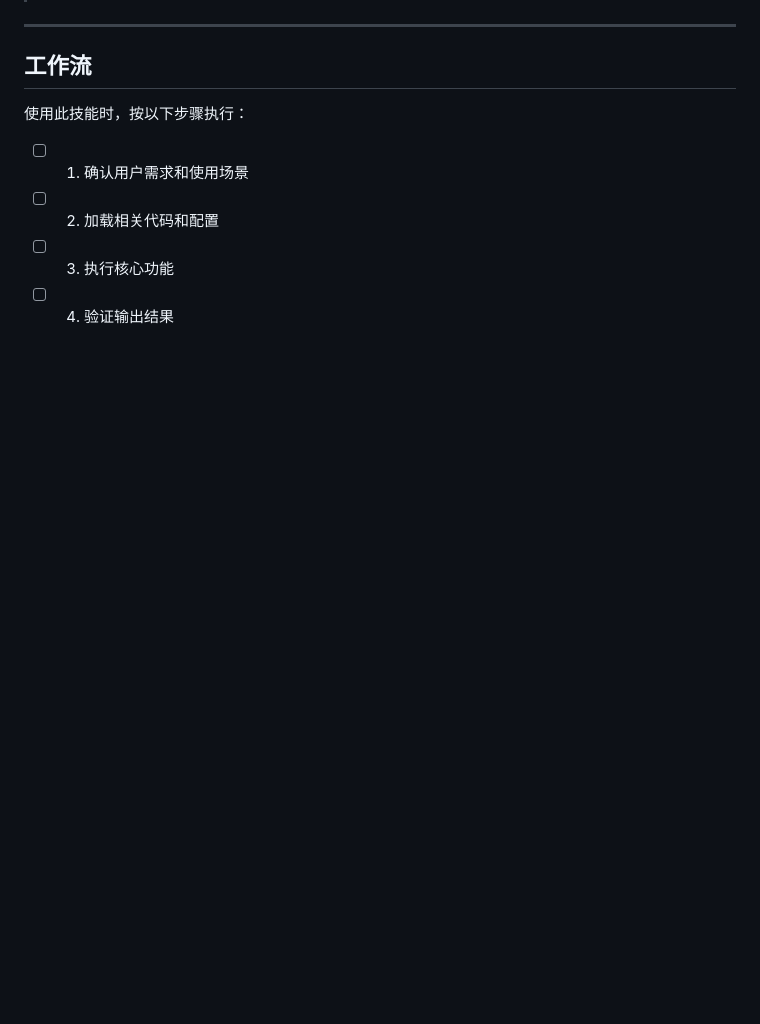
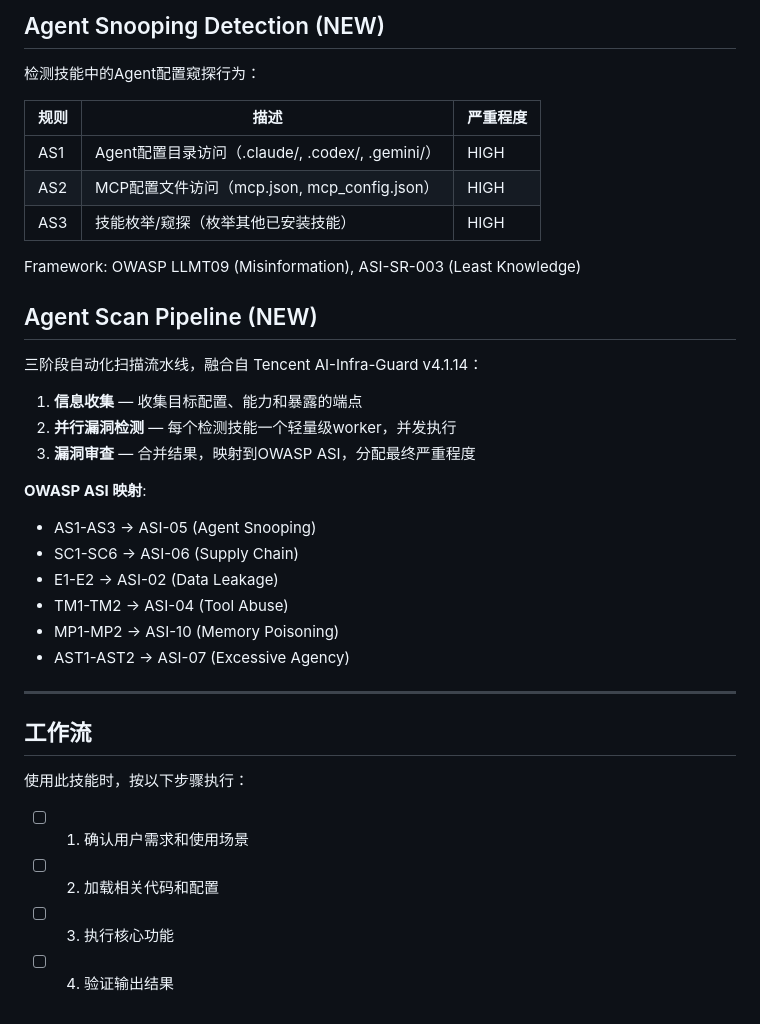
Before and after one commit to 503496348-ops/hermes-security-suite, a Markdown page: SKILL.md, the part around one of its changes. GitHub-like rendering; blank space fills up the shorter version.

```diff
--- a/SKILL.md
+++ b/SKILL.md
@@ -105,3 +77,31 @@
+## Agent Snooping Detection (NEW)
+
+检测技能中的Agent配置窥探行为：
+
+| 规则 | 描述 | 严重程度 |
+|------|------|----------|
+| AS1 | Agent配置目录访问（.claude/, .codex/, .gemini/） | HIGH |
+| AS2 | MCP配置文件访问（mcp.json, mcp_config.json） | HIGH |
+| AS3 | 技能枚举/窥探（枚举其他已安装技能） | HIGH |
+
+Framework: OWASP LLMT09 (Misinformation), ASI-SR-003 (Least Knowledge)
+
+## Agent Scan Pipeline (NEW)
+
+三阶段自动化扫描流水线，融合自 Tencent AI-Infra-Guard v4.1.14：
+
+1. **信息收集** — 收集目标配置、能力和暴露的端点
+2. **并行漏洞检测** — 每个检测技能一个轻量级worker，并发执行
+3. **漏洞审查** — 合并结果，映射到OWASP ASI，分配最终严重程度
+
+**OWASP ASI 映射**:
+- AS1-AS3 → ASI-05 (Agent Snooping)
+- SC1-SC6 → ASI-06 (Supply Chain)
+- E1-E2 → ASI-02 (Data Leakage)
+- TM1-TM2 → ASI-04 (Tool Abuse)
+- MP1-MP2 → ASI-10 (Memory Poisoning)
+- AST1-AST2 → ASI-07 (Excessive Agency)
+
 ---
 
 ## 工作流
```
Also changed, not shown: other parts of SKILL.md (+74 -102 lines).
